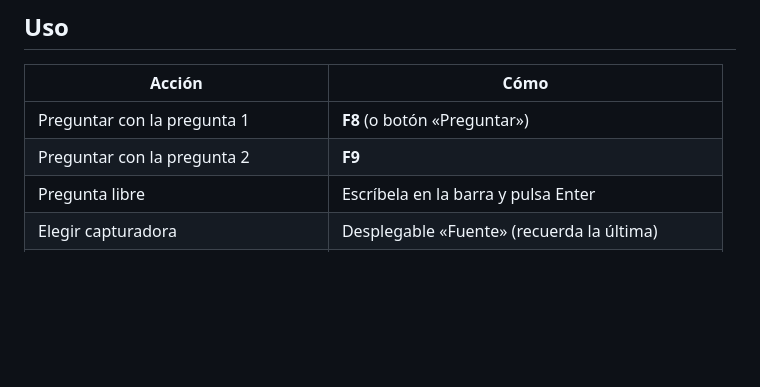
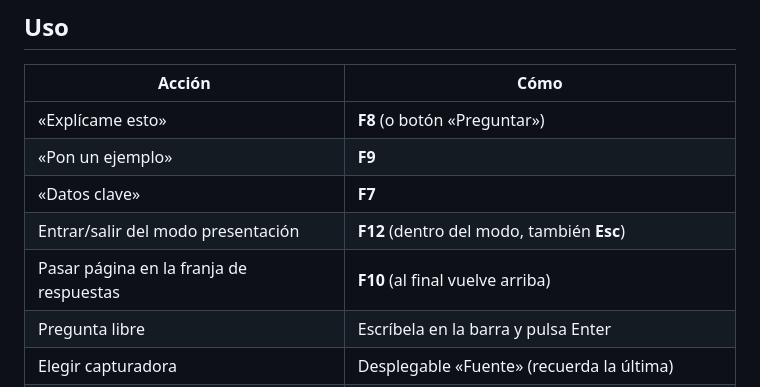
Before and after one commit to Arkus0/ForzudoOS, a Markdown page: capturaia/README.md, the part around one of its changes. Drawn GitHub-style; blank space fills up the shorter version.

```diff
--- a/capturaia/README.md
+++ b/capturaia/README.md
@@ -44,8 +44,11 @@ de capturadoras solo se dejan abrir por un programa a la vez.
 
 | Acción | Cómo |
 |---|---|
-| Preguntar con la pregunta 1 | **F8** (o botón «Preguntar») |
-| Preguntar con la pregunta 2 | **F9** |
+| «Explícame esto» | **F8** (o botón «Preguntar») |
+| «Pon un ejemplo» | **F9** |
+| «Datos clave» | **F7** |
+| Entrar/salir del modo presentación | **F12** (dentro del modo, también **Esc**) |
+| Pasar página en la franja de respuestas | **F10** (al final vuelve arriba) |
 | Pregunta libre | Escríbela en la barra y pulsa Enter |
 | Elegir capturadora | Desplegable «Fuente» (recuerda la última) |
 | Dejar solo el panel | Desmarca «Vista previa» y estrecha la ventana |
```
Also changed, not shown: other parts of capturaia/README.md (+69 -0 lines), capturaia/docs/captura.png, capturaia/docs/presentacion-1920x1080.png (added), capturaia/docs/presentacion-2560x1080.png (added), 15 other files.
